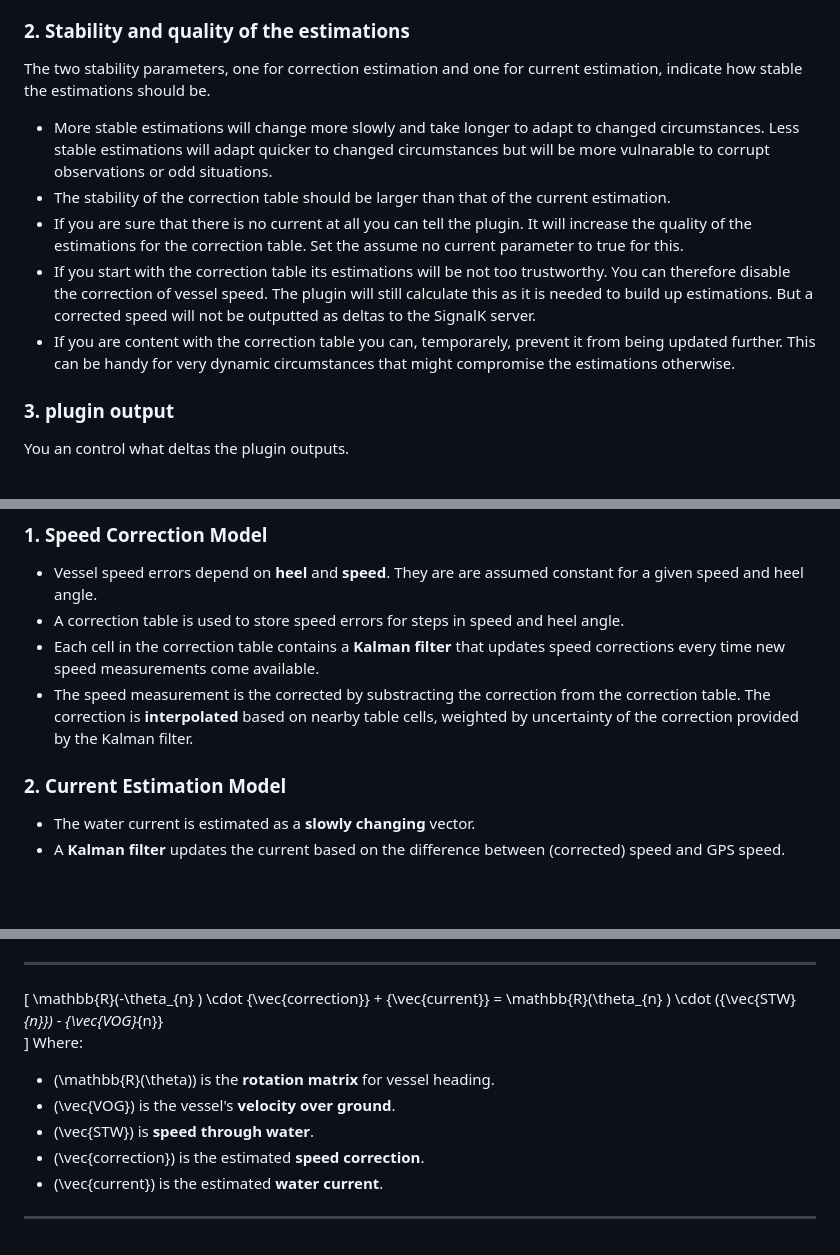
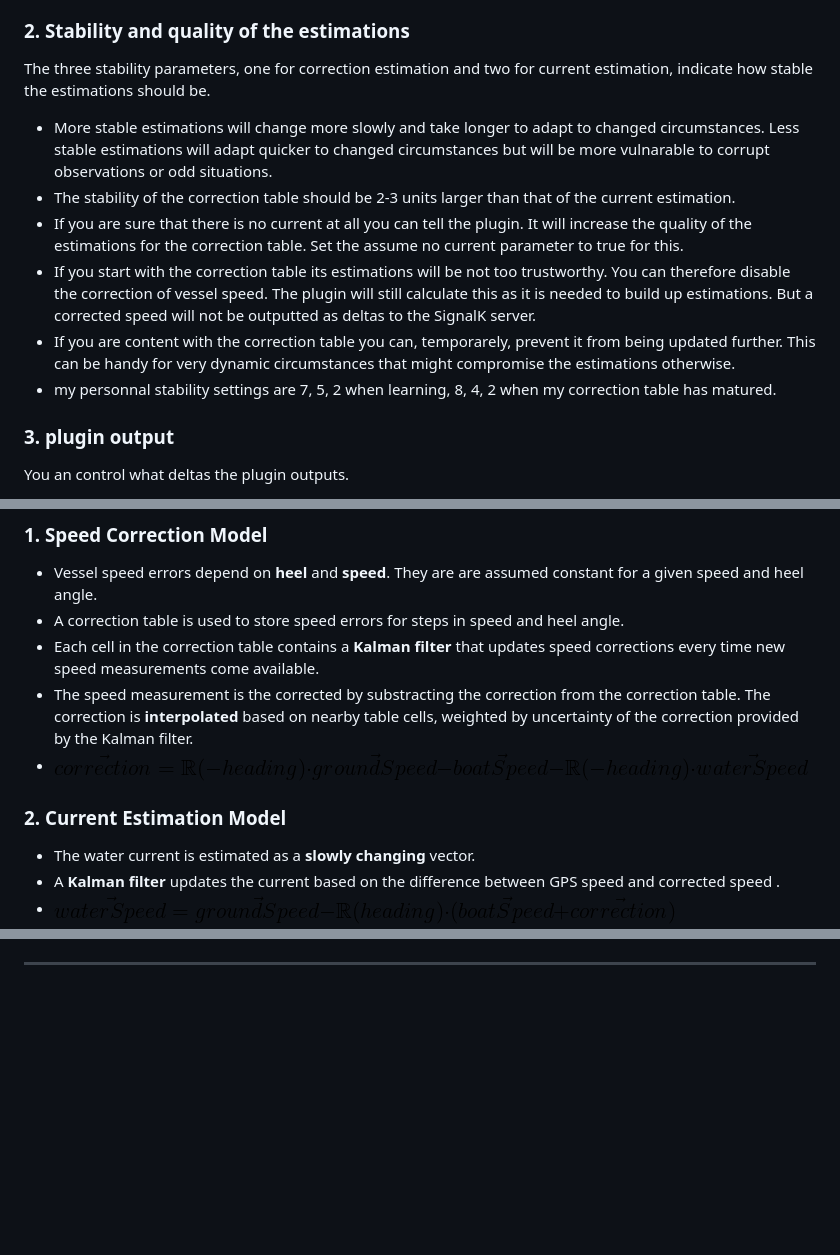
Before and after one commit to Asw1n/speedandcurrent, a Markdown page: README.md, 3 parts joined by grey strips. Drawn GitHub-style; pictures changed too: correctionModel.png (added), currentModel.png (added); blank space fills up the shorter version.

```diff
--- a/README.md
+++ b/README.md
@@ -35,12 +35,13 @@ The most important parameters for the plugin deal with the correction table. The
 - Changing one of the the table dimensions will result in a loss of all existing estimations.
 
 ### **2. Stability and quality of the estimations**
-The two stability parameters, one for correction estimation and one for current estimation, indicate how stable the estimations should be.
+The three stability parameters, one for correction estimation and two for current estimation, indicate how stable the estimations should be.
 - More stable estimations will change more slowly and take longer to adapt to changed circumstances. Less stable estimations will adapt quicker to changed circumstances but will be more vulnarable to corrupt observations or odd situations.
-- The stability of the correction table should be larger than that of the current estimation.
+- The stability of the correction table should be 2-3 units larger than that of the current estimation.
 - If you are sure that there is no current at all you can tell the plugin. It will increase the quality of the estimations for the correction table. Set the assume no current parameter to true for this.
 - If you start with the correction table its estimations will be not too trustworthy. You can therefore disable the correction of vessel speed. The plugin will still calculate this as it is needed to build up estimations. But a corrected speed will not be outputted as deltas to the SignalK server.
 - If you are content with the correction table you can, temporarely, prevent it from being updated further. This can be handy for very dynamic circumstances that might compromise the estimations otherwise.
+- my personnal stability settings are 7, 5, 2 when learning, 8, 4, 2 when my correction table has matured.
 
 ### **3. plugin output**
 You an control what deltas the plugin outputs.
@@ -63,8 +64,10 @@ The graphical representation of the speed veectors, current vector and correctio
 - A correction table is used to store speed errors for steps in speed and heel angle.
 - Each cell in the correction table contains a **Kalman filter** that updates speed corrections every time new speed measurements come available.
 - The speed measurement is the corrected by substracting the correction from the correction table. The correction is **interpolated** based on nearby table cells, weighted by uncertainty of the correction provided by the Kalman filter.
+- ![correction model](correctionModel.png)
 
 ### **2. Current Estimation Model**
 - The water current is estimated as a **slowly changing** vector.
-- A **Kalman filter** updates the current based on the difference between (corrected) speed and GPS speed.
+- A **Kalman filter** updates the current based on the difference between GPS speed and corrected speed .
+- ![correctioncurrent model](currentModel.png)
 
@@ -74,15 +75,2 @@ The system is based on the equation:
 
 ---
-
-
-\[
-\mathbb{R}(-\theta_{n} ) \cdot  {\vec{correction}} + {\vec{current}} =  \mathbb{R}(\theta_{n} ) \cdot ({\vec{STW}_{n}}) - {\vec{VOG}_{n}}
-\]
-Where:
-- \(\mathbb{R}(\theta)\) is the **rotation matrix** for vessel heading.
-- \(\vec{VOG}\) is the vessel's **velocity over ground**.
-- \(\vec{STW}\) is **speed through water**.
-- \(\vec{correction}\) is the estimated **speed correction**.
-- \(\vec{current}\) is the estimated **water current**.
-
----
```
Also changed, not shown: other parts of README.md (+1 -3 lines), models.md (added, +26 -0 lines), 8 other files.
